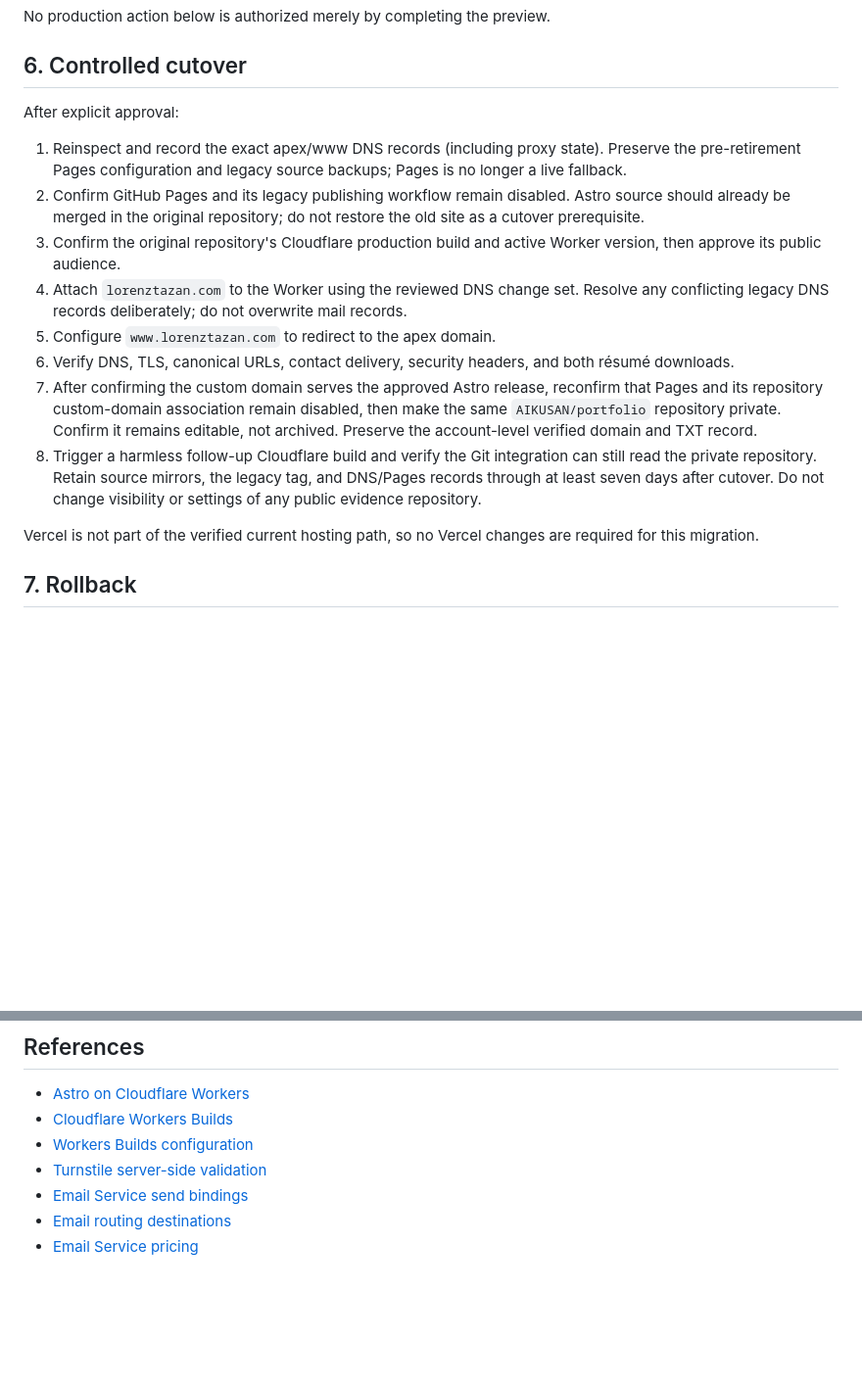
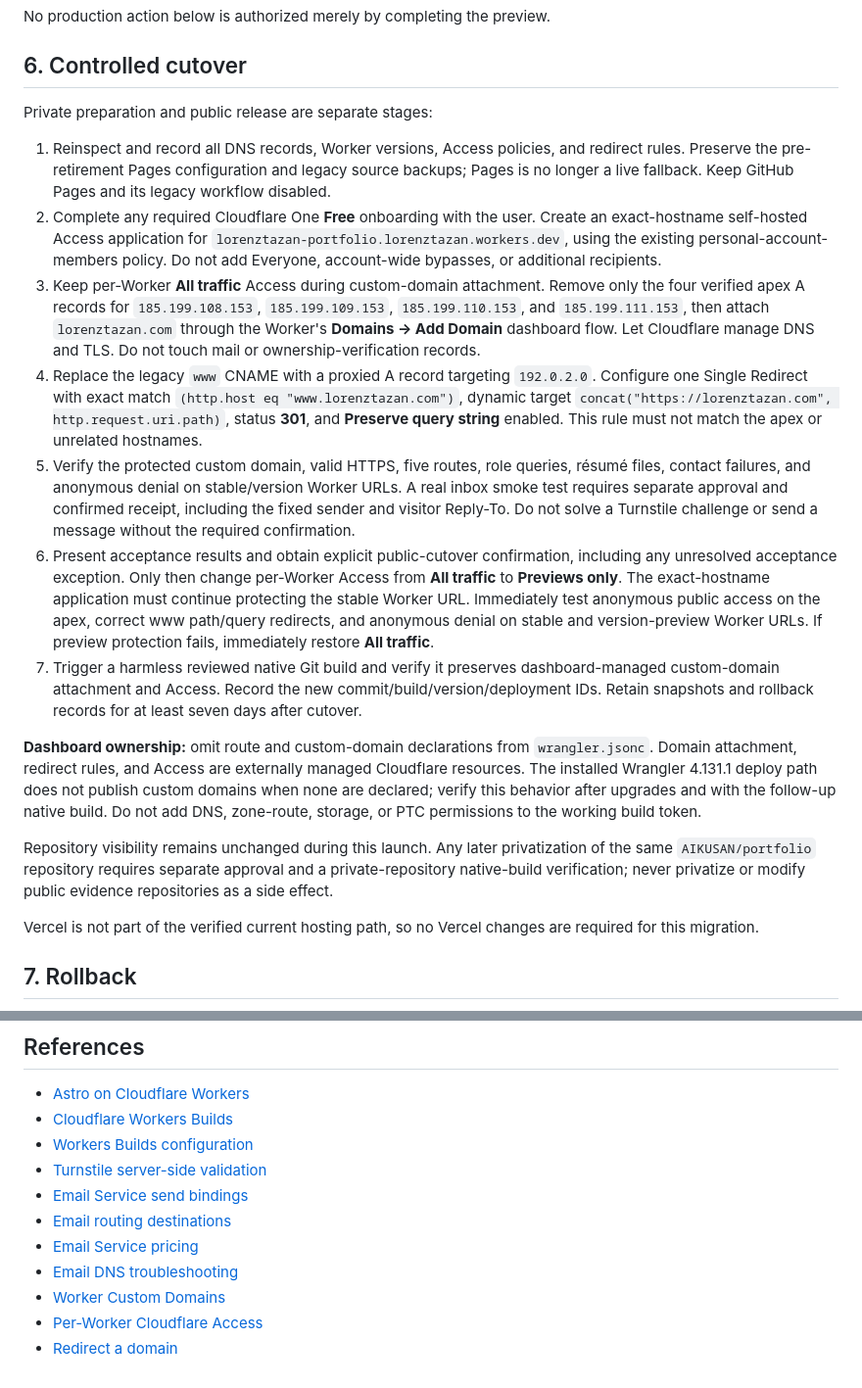
Before and after one commit to AIKUSAN/portfolio, a Markdown page: DEPLOYMENT.md, 2 parts joined by grey strips. Shown at 98% size. Rendered like a GitHub page; blank space fills up the shorter version.

Commit message:
Document protected domain launch and remaining approval gates

```diff
--- a/DEPLOYMENT.md
+++ b/DEPLOYMENT.md
@@ -150,16 +165,19 @@ No production action below is authorized merely by completing the preview.
 
 ## 6. Controlled cutover
 
-After explicit approval:
+Private preparation and public release are separate stages:
 
-1. Reinspect and record the exact apex/www DNS records (including proxy state). Preserve the pre-retirement Pages configuration and legacy source backups; Pages is no longer a live fallback.
-2. Confirm GitHub Pages and its legacy publishing workflow remain disabled. Astro source should already be merged in the original repository; do not restore the old site as a cutover prerequisite.
-3. Confirm the original repository's Cloudflare production build and active Worker version, then approve its public audience.
-4. Attach `lorenztazan.com` to the Worker using the reviewed DNS change set. Resolve any conflicting legacy DNS records deliberately; do not overwrite mail records.
-5. Configure `www.lorenztazan.com` to redirect to the apex domain.
-6. Verify DNS, TLS, canonical URLs, contact delivery, security headers, and both résumé downloads.
-7. After confirming the custom domain serves the approved Astro release, reconfirm that Pages and its repository custom-domain association remain disabled, then make the same `AIKUSAN/portfolio` repository private. Confirm it remains editable, not archived. Preserve the account-level verified domain and TXT record.
-8. Trigger a harmless follow-up Cloudflare build and verify the Git integration can still read the private repository. Retain source mirrors, the legacy tag, and DNS/Pages records through at least seven days after cutover. Do not change visibility or settings of any public evidence repository.
+1. Reinspect and record all DNS records, Worker versions, Access policies, and redirect rules. Preserve the pre-retirement Pages configuration and legacy source backups; Pages is no longer a live fallback. Keep GitHub Pages and its legacy workflow disabled.
+2. Complete any required Cloudflare One **Free** onboarding with the user. Create an exact-hostname self-hosted Access application for `lorenztazan-portfolio.lorenztazan.workers.dev`, using the existing personal-account-members policy. Do not add Everyone, account-wide bypasses, or additional recipients.
+3. Keep per-Worker **All traffic** Access during custom-domain attachment. Remove only the four verified apex A records for `185.199.108.153`, `185.199.109.153`, `185.199.110.153`, and `185.199.111.153`, then attach `lorenztazan.com` through the Worker's **Domains → Add Domain** dashboard flow. Let Cloudflare manage DNS and TLS. Do not touch mail or ownership-verification records.
+4. Replace the legacy `www` CNAME with a proxied A record targeting `192.0.2.0`. Configure one Single Redirect with exact match `(http.host eq "www.lorenztazan.com")`, dynamic target `concat("https://lorenztazan.com", http.request.uri.path)`, status **301**, and **Preserve query string** enabled. This rule must not match the apex or unrelated hostnames.
+5. Verify the protected custom domain, valid HTTPS, five routes, role queries, résumé files, contact failures, and anonymous denial on stable/version Worker URLs. A real inbox smoke test requires separate approval and confirmed receipt, including the fixed sender and visitor Reply-To. Do not solve a Turnstile challenge or send a message without the required confirmation.
+6. Present acceptance results and obtain explicit public-cutover confirmation, including any unresolved acceptance exception. Only then change per-Worker Access from **All traffic** to **Previews only**. The exact-hostname application must continue protecting the stable Worker URL. Immediately test anonymous public access on the apex, correct www path/query redirects, and anonymous denial on stable and version-preview Worker URLs. If preview protection fails, immediately restore **All traffic**.
+7. Trigger a harmless reviewed native Git build and verify it preserves dashboard-managed custom-domain attachment and Access. Record the new commit/build/version/deployment IDs. Retain snapshots and rollback records for at least seven days after cutover.
+
+**Dashboard ownership:** omit route and custom-domain declarations from `wrangler.jsonc`. Domain attachment, redirect rules, and Access are externally managed Cloudflare resources. The installed Wrangler 4.131.1 deploy path does not publish custom domains when none are declared; verify this behavior after upgrades and with the follow-up native build. Do not add DNS, zone-route, storage, or PTC permissions to the working build token.
+
+Repository visibility remains unchanged during this launch. Any later privatization of the same `AIKUSAN/portfolio` repository requires separate approval and a private-repository native-build verification; never privatize or modify public evidence repositories as a side effect.
 
 Vercel is not part of the verified current hosting path, so no Vercel changes are required for this migration.
 
@@ -178,3 +196,7 @@ After cutover and privatization, use a previously tested Cloudflare Worker versi
 - [Email Service send bindings](https://developers.cloudflare.com/email-service/configuration/send-bindings/)
 - [Email routing destinations](https://developers.cloudflare.com/email-service/configuration/email-routing-addresses/)
 - [Email Service pricing](https://developers.cloudflare.com/email-service/platform/pricing/)
+- [Email DNS troubleshooting](https://developers.cloudflare.com/email-service/reference/troubleshooting/)
+- [Worker Custom Domains](https://developers.cloudflare.com/workers/configuration/routing/custom-domains/)
+- [Per-Worker Cloudflare Access](https://developers.cloudflare.com/workers/configuration/cloudflare-access/)
+- [Redirect a domain](https://developers.cloudflare.com/fundamentals/manage-domains/redirect-domain/)
```
Also changed, not shown: other parts of DEPLOYMENT.md (+15 -0 lines), agent-runbook.md (+3 -1 lines), 1 other file.
